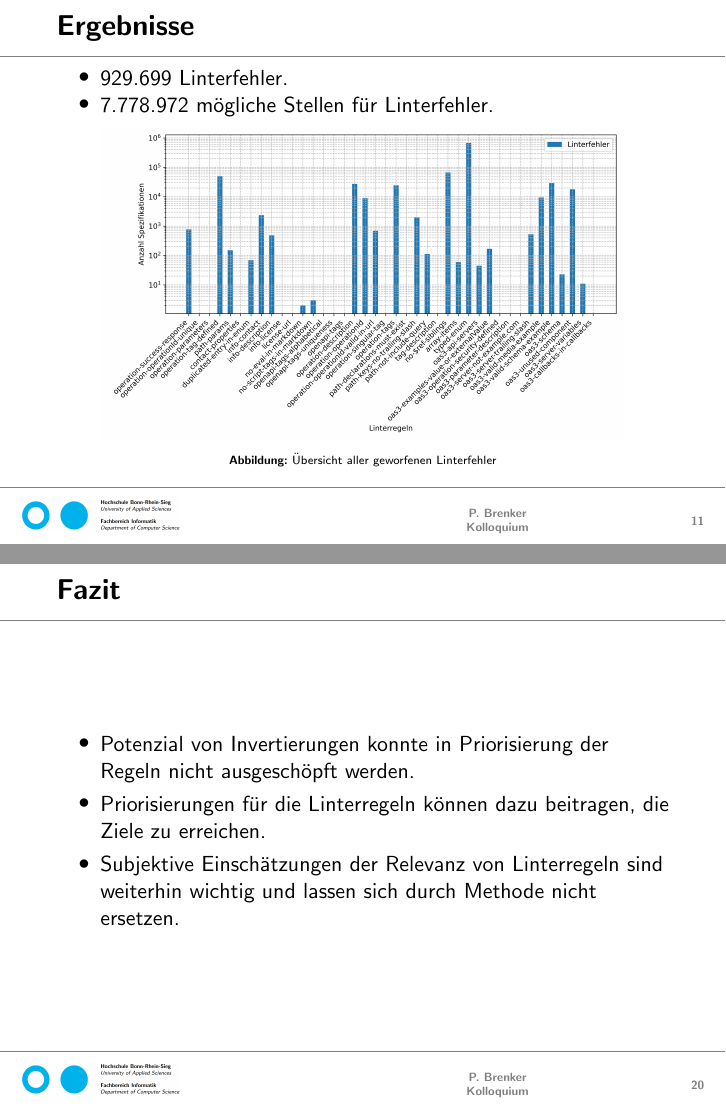
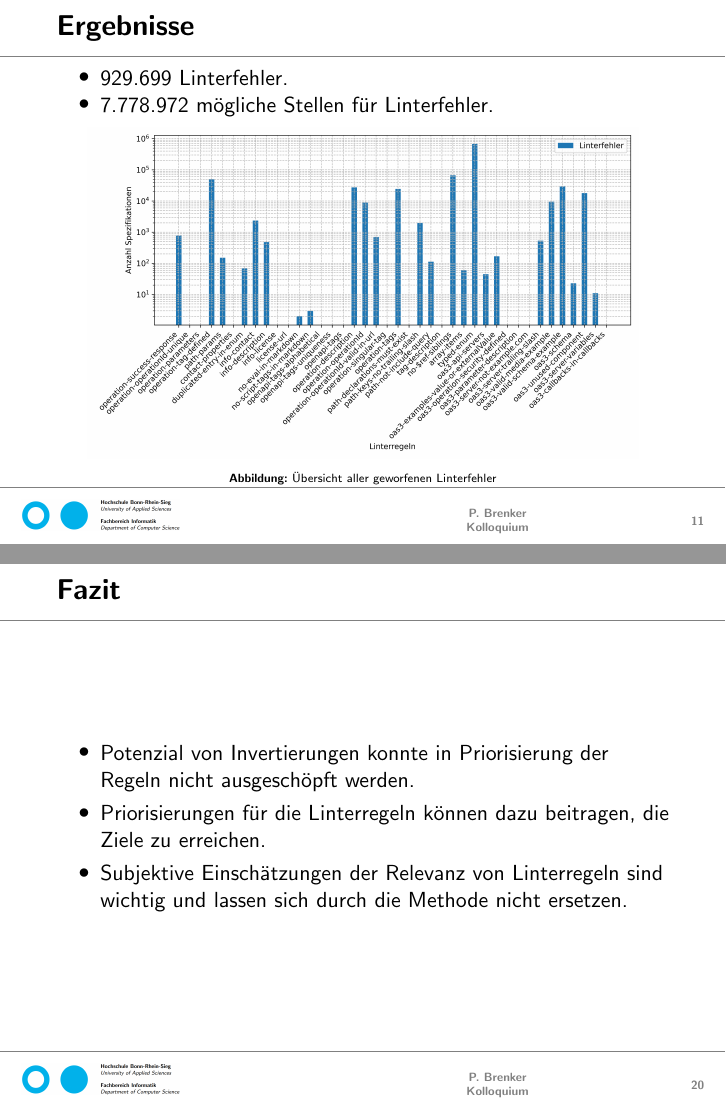
Before and after one commit to paulbrenker/thesis, LaTeX slides (tex/defense/main.tex, which reads tex/defense/defense.tex): pages 11 and 20 of 20, joined at a grey line. Compiled offline with pdfLaTeX.

Commit message:
last changes

```diff
--- a/tex/defense/defense.tex
+++ b/tex/defense/defense.tex
@@ -154,7 +154,7 @@
   \end{itemize}
   \begin{figure}[htbp]
     \centering
-    \includegraphics[width=0.85\linewidth]{images/totalspecthrownbarplot.png}
+    \includegraphics[width=0.9\linewidth]{images/totalspecthrownbarplot.png}
     \caption{Übersicht aller geworfenen Linterfehler}
     \label{fig:totalthrown}
   \end{figure}
@@ -311,6 +311,6 @@
   \begin{itemize}
     \item Potenzial von Invertierungen konnte in Priorisierung der Regeln nicht ausgeschöpft werden.
     \item Priorisierungen für die Linterregeln können dazu beitragen, die Ziele zu erreichen.
-    \item Subjektive Einschätzungen der Relevanz von Linterregeln sind weiterhin wichtig und lassen sich durch Methode nicht ersetzen.
+    \item Subjektive Einschätzungen der Relevanz von Linterregeln sind wichtig und lassen sich durch die Methode nicht ersetzen.
   \end{itemize}
 \end{frame}
```
Also changed, not shown: tex/defense/defense.tex (4 more changed lines).
